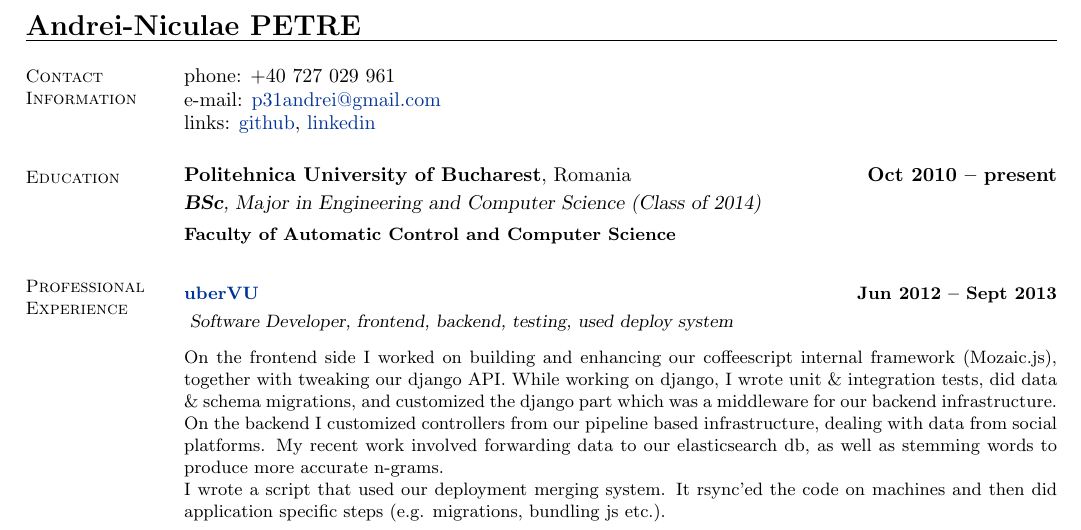
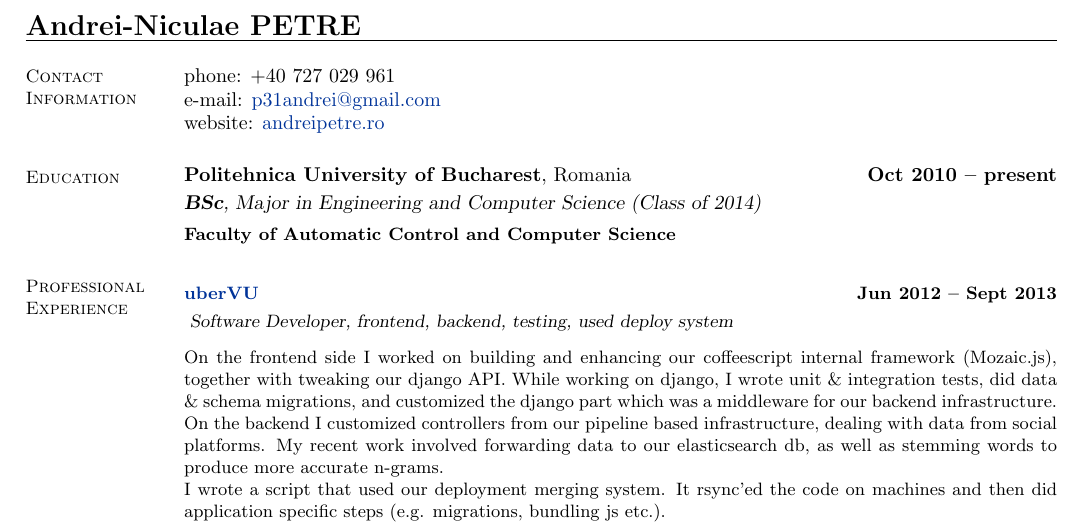
Before and after one commit to andreip/andreip.github.io, a LaTeX CV (about/resume/resume.tex): part of the page, cut so that both start at the same text. Compiled offline with pdfLaTeX.

Commit message:
Add website to resume.tex.

```diff
--- a/about/resume/resume.tex
+++ b/about/resume/resume.tex
@@ -19,7 +19,7 @@
 
 	phone: +40 727 029 961              \\
 	e-mail:  \href{mailto:p31andrei@gmail.com}{p31andrei@gmail.com}  \vspace{0mm}\\\vspace{-4.5mm}\\%
-	links: \href{https://github.com/andreip/}{github}, \href{http://www.linkedin.com/profile/view?id=143805798}{linkedin}
+	website: \href{http://andreipetre.ro}{andreipetre.ro}
 
     %__________________________________________________________________________________________________________________
     % Education
```
